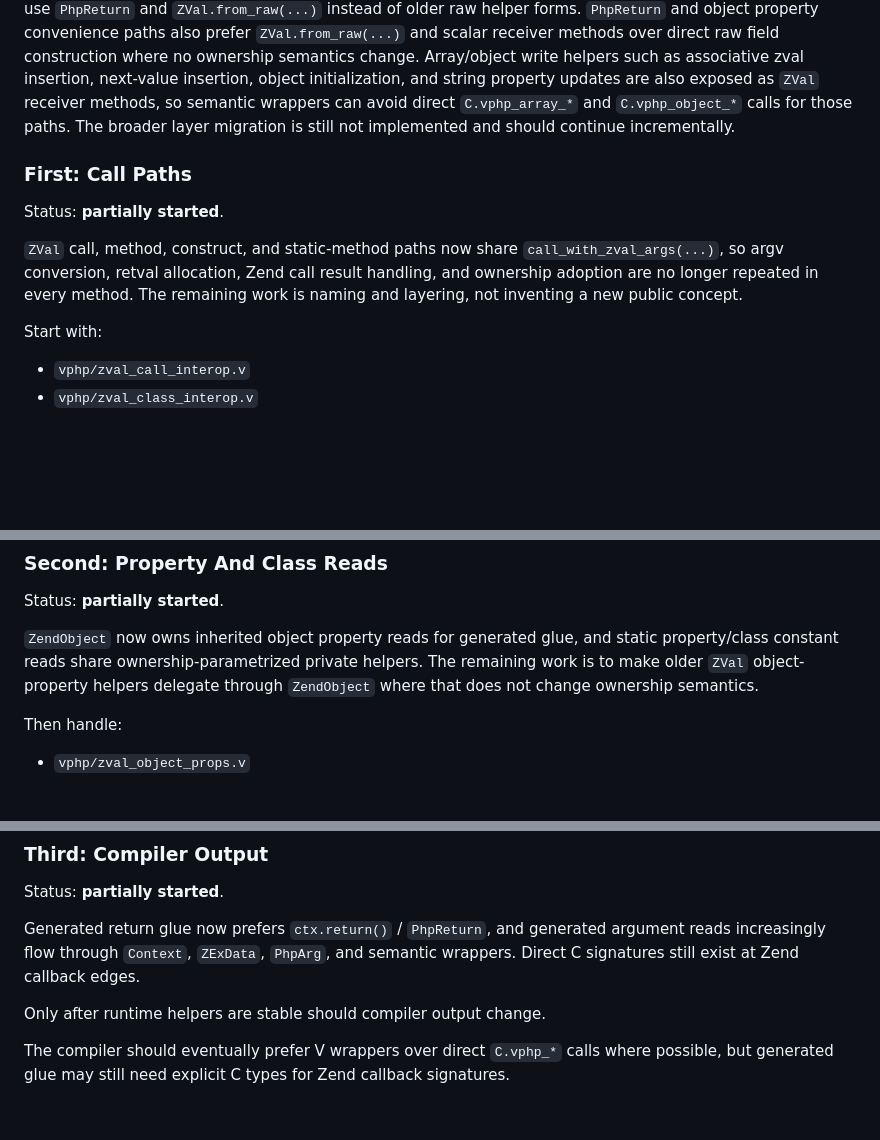
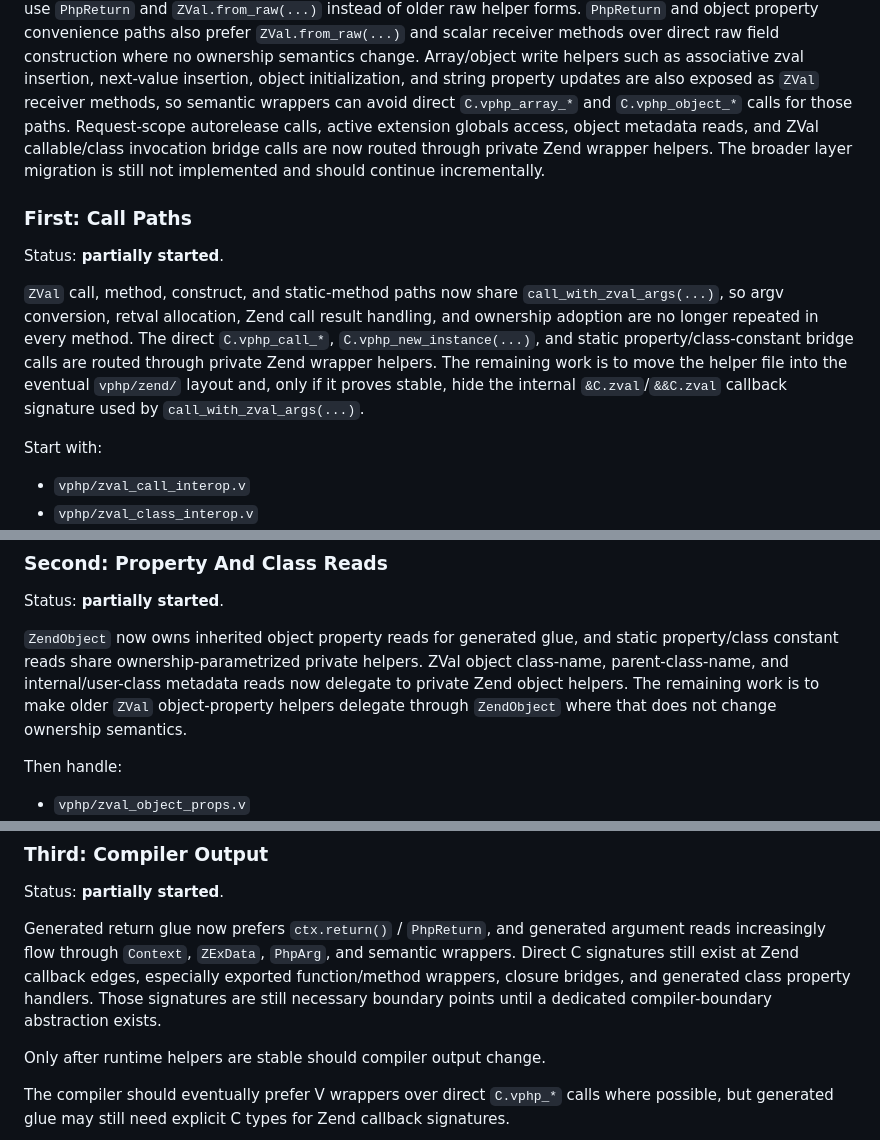
Before and after one commit to guweigang/vphpx, a Markdown page: vphp/docs/zend_wrapper_layers.md, 3 parts joined by grey strips. Rendered like a GitHub page; blank space fills up the shorter version.

Commit message:
Update Zend wrapper migration status

```diff
--- a/vphp/docs/zend_wrapper_layers.md
+++ b/vphp/docs/zend_wrapper_layers.md
@@ -536,7 +536,9 @@ methods over direct raw field construction where no ownership semantics change.
 Array/object write helpers such as associative zval insertion, next-value
 insertion, object initialization, and string property updates are also exposed as
 `ZVal` receiver methods, so semantic wrappers can avoid direct `C.vphp_array_*`
-and `C.vphp_object_*` calls for those paths.
+and `C.vphp_object_*` calls for those paths. Request-scope autorelease calls,
+active extension globals access, object metadata reads, and ZVal callable/class
+invocation bridge calls are now routed through private Zend wrapper helpers.
 The broader layer migration is still not implemented and should continue
 incrementally.
 
@@ -547,7 +549,11 @@ Status: **partially started**.
 `ZVal` call, method, construct, and static-method paths now share
 `call_with_zval_args(...)`, so argv conversion, retval allocation, Zend call
 result handling, and ownership adoption are no longer repeated in every method.
-The remaining work is naming and layering, not inventing a new public concept.
+The direct `C.vphp_call_*`, `C.vphp_new_instance(...)`, and static
+property/class-constant bridge calls are routed through private Zend wrapper
+helpers. The remaining work is to move the helper file into the eventual
+`vphp/zend/` layout and, only if it proves stable, hide the internal
+`&C.zval`/`&&C.zval` callback signature used by `call_with_zval_args(...)`.
 
 Start with:
 
@@ -580,8 +586,10 @@ Status: **partially started**.
 
 `ZendObject` now owns inherited object property reads for generated glue, and
 static property/class constant reads share ownership-parametrized private
-helpers. The remaining work is to make older `ZVal` object-property helpers
-delegate through `ZendObject` where that does not change ownership semantics.
+helpers. ZVal object class-name, parent-class-name, and internal/user-class
+metadata reads now delegate to private Zend object helpers. The remaining work
+is to make older `ZVal` object-property helpers delegate through `ZendObject`
+where that does not change ownership semantics.
 
 Then handle:
 
@@ -598,7 +606,10 @@ Status: **partially started**.
 
 Generated return glue now prefers `ctx.return()` / `PhpReturn`, and generated
 argument reads increasingly flow through `Context`, `ZExData`, `PhpArg`, and
-semantic wrappers. Direct C signatures still exist at Zend callback edges.
+semantic wrappers. Direct C signatures still exist at Zend callback edges,
+especially exported function/method wrappers, closure bridges, and generated
+class property handlers. Those signatures are still necessary boundary points
+until a dedicated compiler-boundary abstraction exists.
 
 Only after runtime helpers are stable should compiler output change.
 
```
